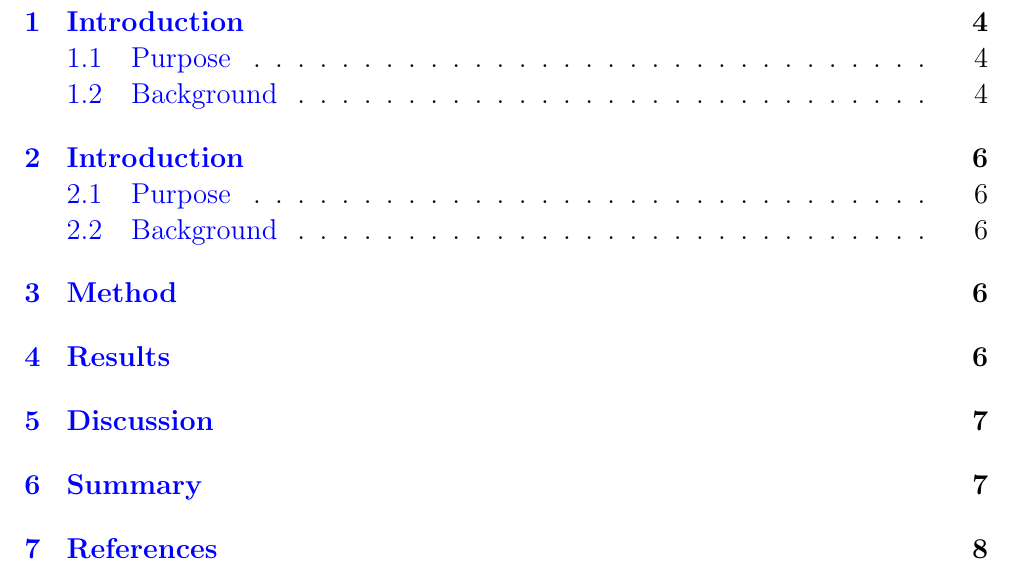
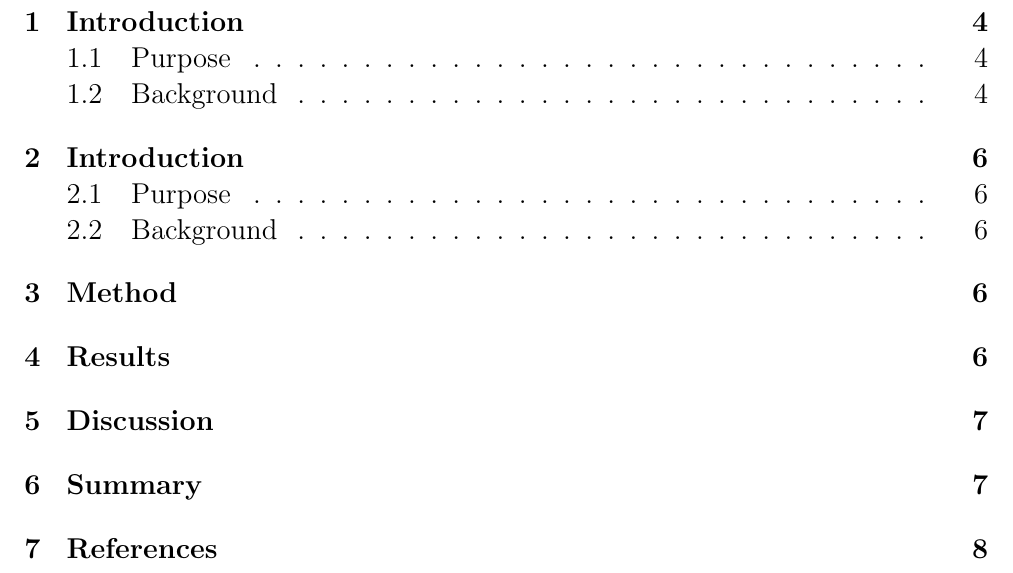
Before and after one commit to itsAiham/hkr_template, a LaTeX document (main.tex): part of page 2 of 8, cut so that both start at the same text. Compiled offline with pdfLaTeX.

Commit message:
update parms for ref and change content-text color

```diff
--- a/main.tex
+++ b/main.tex
@@ -13,14 +13,22 @@
 \usepackage[english]{babel}
 
 \usepackage{biblatex}
+\usepackage[
+    style=numeric,
+    style=ieee,
+    sorting=ynt,
+    maxnames=99,
+    maxalphanames=5
+]{biblatex}
 \addbibresource{references.bib}
 
 \usepackage{hyperref}
 \hypersetup{
     colorlinks=true,
-    linkcolor=blue,
+    linkcolor=black,
     filecolor=magenta,
     urlcolor=blue,
+	% allcolors = black,
 }
 
 
```
